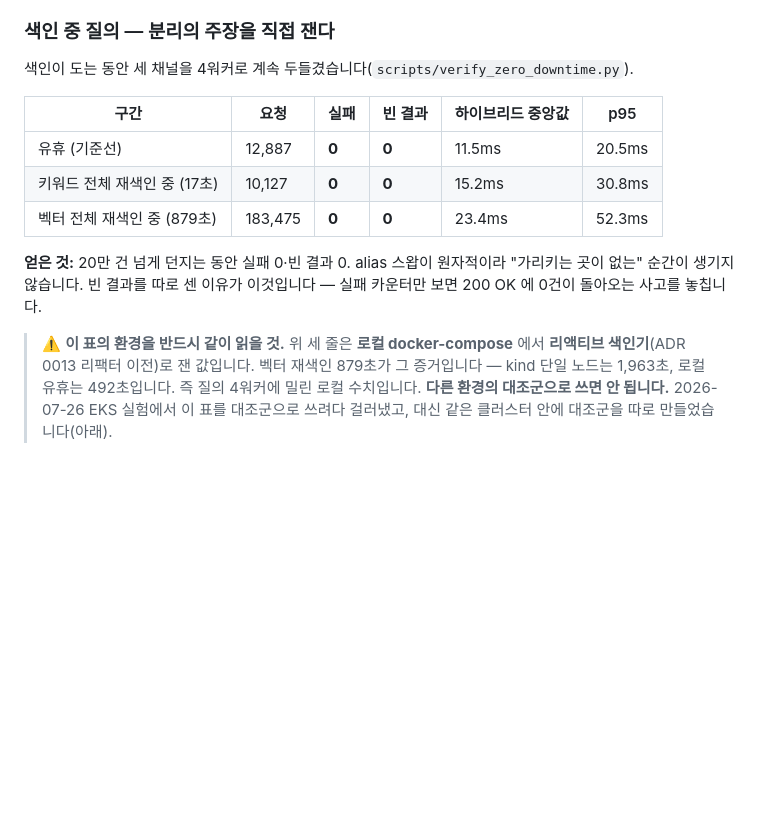
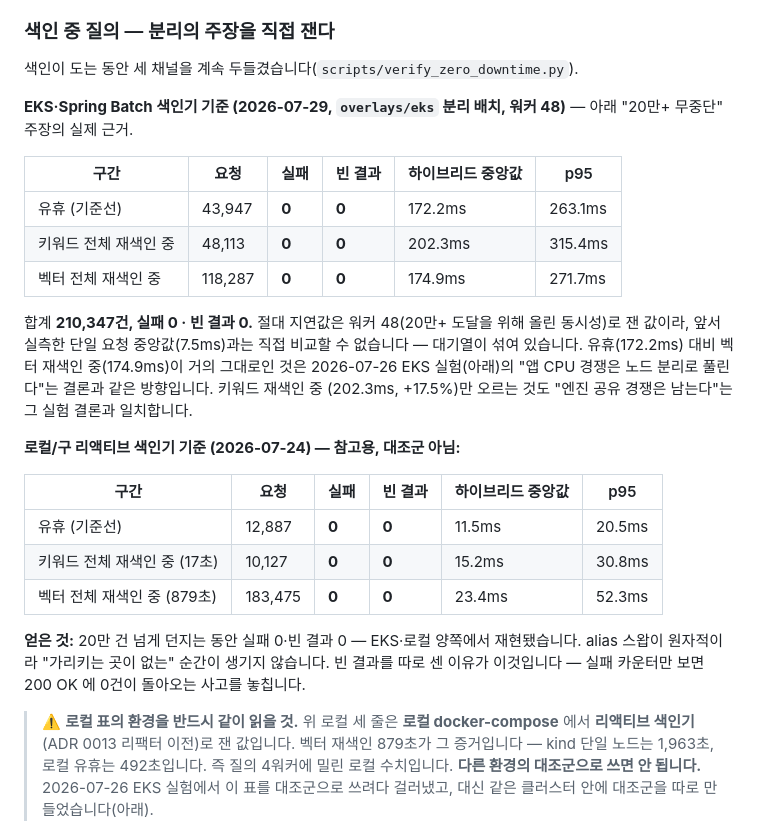
Before and after one commit to YubinShin/nearby, a Markdown page: docs/adr/0011-module-split-and-index-contract.md, the part around the change. Drawn GitHub-style; blank space fills up the shorter version.

```diff
--- a/docs/adr/0011-module-split-and-index-contract.md
+++ b/docs/adr/0011-module-split-and-index-contract.md
@@ -241,7 +241,24 @@ keyword·vector 는 병렬로 뜨므로 느린 쪽(keyword 6.01ms)에 수렴하
 
 ### 색인 중 질의 — 분리의 주장을 직접 잰다
 
-색인이 도는 동안 세 채널을 4워커로 계속 두들겼습니다(`scripts/verify_zero_downtime.py`).
+색인이 도는 동안 세 채널을 계속 두들겼습니다(`scripts/verify_zero_downtime.py`).
+
+**EKS·Spring Batch 색인기 기준 (2026-07-29, `overlays/eks` 분리 배치, 워커 48)** — 아래 "20만+
+무중단" 주장의 실제 근거.
+
+| 구간 | 요청 | 실패 | 빈 결과 | 하이브리드 중앙값 | p95 |
+|---|---|---|---|---|---|
+| 유휴 (기준선) | 43,947 | **0** | **0** | 172.2ms | 263.1ms |
+| 키워드 전체 재색인 중 | 48,113 | **0** | **0** | 202.3ms | 315.4ms |
+| 벡터 전체 재색인 중 | 118,287 | **0** | **0** | 174.9ms | 271.7ms |
+
+합계 **210,347건, 실패 0 · 빈 결과 0.** 절대 지연값은 워커 48(20만+ 도달을 위해 올린 동시성)로
+잰 값이라, 앞서 실측한 단일 요청 중앙값(7.5ms)과는 직접 비교할 수 없습니다 — 대기열이 섞여
+있습니다. 유휴(172.2ms) 대비 벡터 재색인 중(174.9ms)이 거의 그대로인 것은 2026-07-26 EKS
+실험(아래)의 "앱 CPU 경쟁은 노드 분리로 풀린다"는 결론과 같은 방향입니다. 키워드 재색인 중
+(202.3ms, +17.5%)만 오르는 것도 "엔진 공유 경쟁은 남는다"는 그 실험 결론과 일치합니다.
+
+**로컬/구 리액티브 색인기 기준 (2026-07-24) — 참고용, 대조군 아님:**
 
 | 구간 | 요청 | 실패 | 빈 결과 | 하이브리드 중앙값 | p95 |
 |---|---|---|---|---|---|
@@ -249,11 +266,11 @@ keyword·vector 는 병렬로 뜨므로 느린 쪽(keyword 6.01ms)에 수렴하
 | 키워드 전체 재색인 중 (17초) | 10,127 | **0** | **0** | 15.2ms | 30.8ms |
 | 벡터 전체 재색인 중 (879초) | 183,475 | **0** | **0** | 23.4ms | 52.3ms |
 
-**얻은 것:** 20만 건 넘게 던지는 동안 실패 0·빈 결과 0. alias 스왑이 원자적이라 "가리키는 곳이
-없는" 순간이 생기지 않습니다. 빈 결과를 따로 센 이유가 이것입니다 — 실패 카운터만 보면 200 OK 에
-0건이 돌아오는 사고를 놓칩니다.
+**얻은 것:** 20만 건 넘게 던지는 동안 실패 0·빈 결과 0 — EKS·로컬 양쪽에서 재현됐습니다. alias
+스왑이 원자적이라 "가리키는 곳이 없는" 순간이 생기지 않습니다. 빈 결과를 따로 센 이유가 이것입니다
+— 실패 카운터만 보면 200 OK 에 0건이 돌아오는 사고를 놓칩니다.
 
-> ⚠️ **이 표의 환경을 반드시 같이 읽을 것.** 위 세 줄은 **로컬 docker-compose** 에서
+> ⚠️ **로컬 표의 환경을 반드시 같이 읽을 것.** 위 로컬 세 줄은 **로컬 docker-compose** 에서
 > **리액티브 색인기**(ADR 0013 리팩터 이전)로 잰 값입니다. 벡터 재색인 879초가 그 증거입니다 —
 > kind 단일 노드는 1,963초, 로컬 유휴는 492초입니다. 즉 질의 4워커에 밀린 로컬 수치입니다.
 > **다른 환경의 대조군으로 쓰면 안 됩니다.** 2026-07-26 EKS 실험에서 이 표를 대조군으로 쓰려다
```
Also changed, not shown: README.md (+1 -1 lines).
